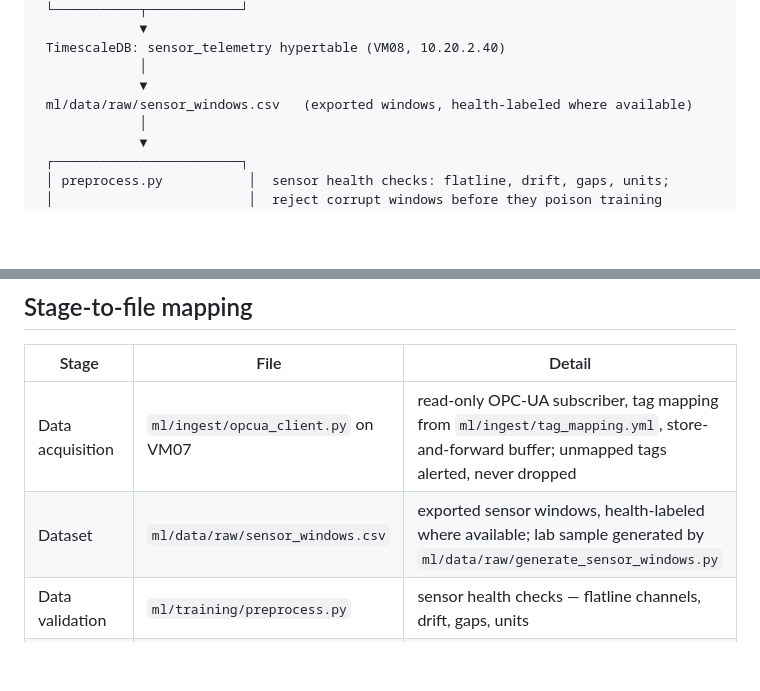
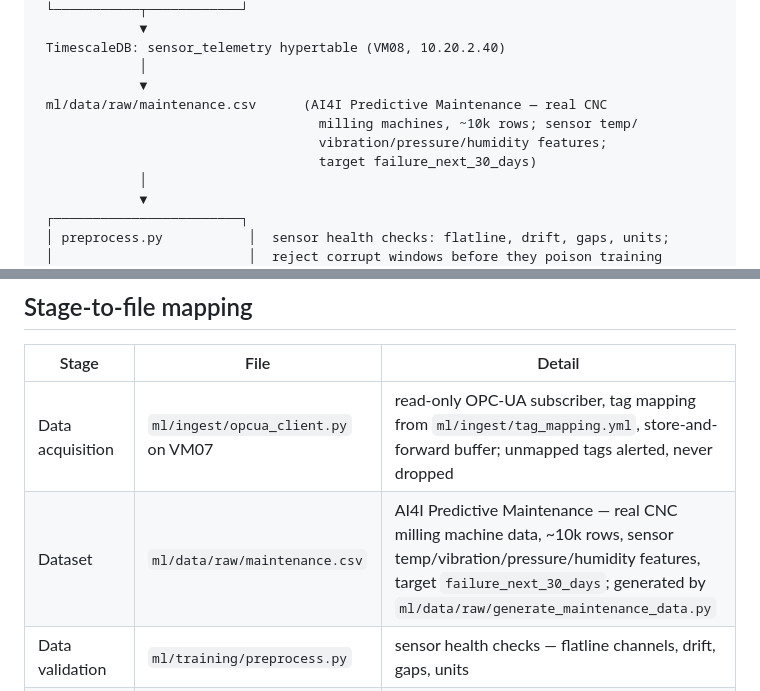
Before and after one commit to abdelkaderbenhmida/mlops-spec-detailed, a Markdown page: docs/ml-pipeline-diagram.md, 2 parts joined by grey strips. GitHub-like rendering; blank space fills up the shorter version.

Commit message:
docs: fix dataset references to real maintenance.csv (AI4I)

```diff
--- a/docs/ml-pipeline-diagram.md
+++ b/docs/ml-pipeline-diagram.md
@@ -17,7 +17,10 @@
  TimescaleDB: sensor_telemetry hypertable (VM08, 10.20.2.40)
              │
              ▼
- ml/data/raw/sensor_windows.csv   (exported windows, health-labeled where available)
+ ml/data/raw/maintenance.csv      (AI4I Predictive Maintenance — real CNC
+                                    milling machines, ~10k rows; sensor temp/
+                                    vibration/pressure/humidity features;
+                                    target failure_next_30_days)
              │
              ▼
  ┌────────────────────────┐
@@ -86,7 +89,7 @@
 | Stage | File | Detail |
 |---|---|---|
 | Data acquisition | `ml/ingest/opcua_client.py` on VM07 | read-only OPC-UA subscriber, tag mapping from `ml/ingest/tag_mapping.yml`, store-and-forward buffer; unmapped tags alerted, never dropped |
-| Dataset | `ml/data/raw/sensor_windows.csv` | exported sensor windows, health-labeled where available; lab sample generated by `ml/data/raw/generate_sensor_windows.py` |
+| Dataset | `ml/data/raw/maintenance.csv` | AI4I Predictive Maintenance — real CNC milling machine data, ~10k rows, sensor temp/vibration/pressure/humidity features, target `failure_next_30_days`; generated by `ml/data/raw/generate_maintenance_data.py` |
 | Data validation | `ml/training/preprocess.py` | sensor health checks — flatline channels, drift, gaps, units |
 | Signal processing | `ml/training/signal.py` | FFT + envelope analysis; track BPFO/BPFI/BSF/FTF amplitudes from bearing geometry + shaft speed |
 | Feature engineering | `ml/training/features.py` | fixed-length windows, spectral + statistical features, health-window selection |
```
Also changed, not shown: docs/training-guide.md (+8 -6 lines).
